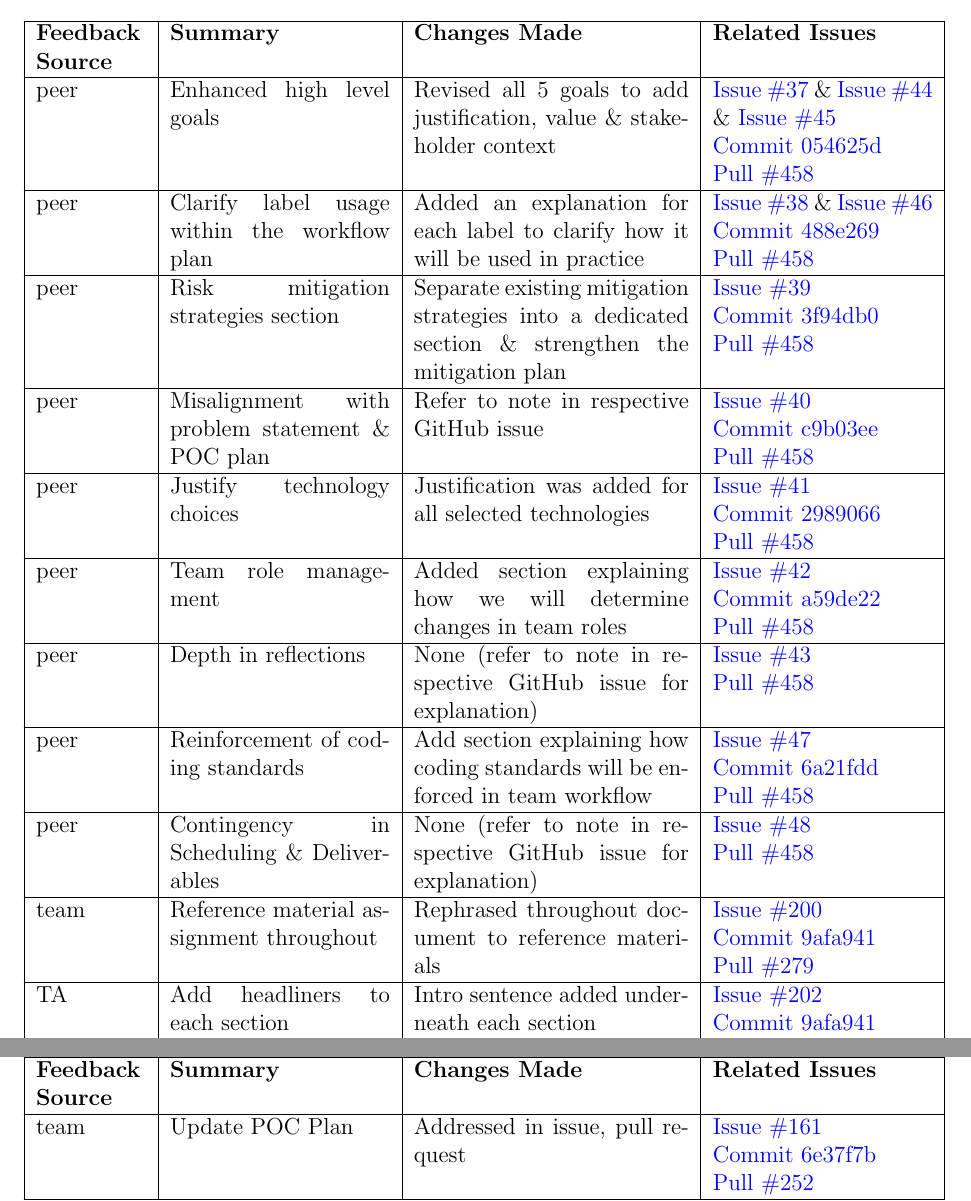
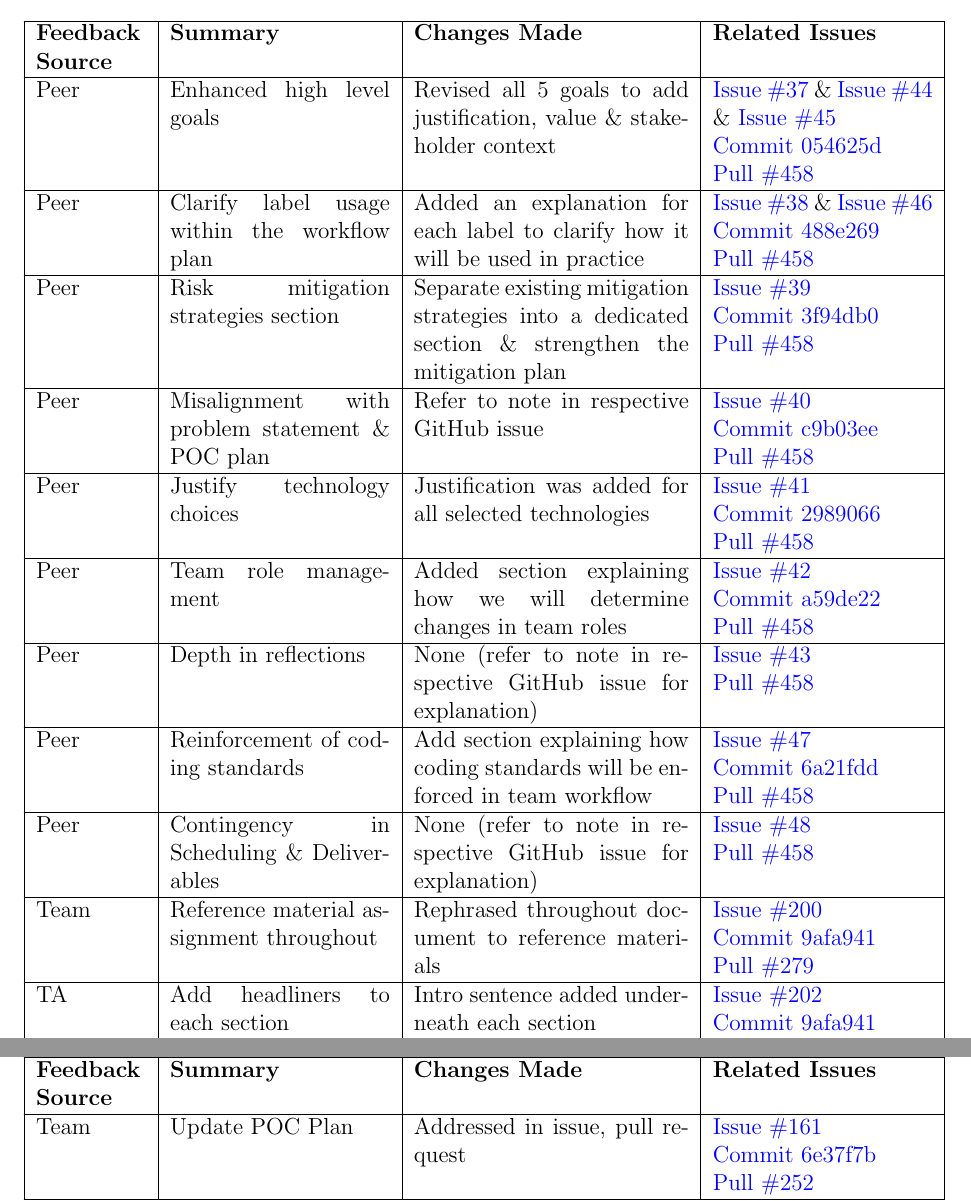
Before and after one commit to OmarHassanAdelhamid/Five-of-a-Kind-capstone-project-, a LaTeX document (docs/ReflectAndTrace/ReflectAndTrace.tex): two parts of pages 3 and 4 of 16, joined at a grey line, cut so that both start at the same text. Compiled offline with pdfLaTeX.

Commit message:
Make names consistent

```diff
--- a/docs/ReflectAndTrace/ReflectAndTrace.tex
+++ b/docs/ReflectAndTrace/ReflectAndTrace.tex
@@ -121,43 +121,43 @@ low.}
 
 
 
-peer & Enhanced high level goals & Revised all 5 goals to add justification, value \& stakeholder context & \href{https://github.com/OmarHassanAdelhamid/Five-of-a-Kind-capstone-project-/issues/37}{Issue \#37} \&
+Peer & Enhanced high level goals & Revised all 5 goals to add justification, value \& stakeholder context & \href{https://github.com/OmarHassanAdelhamid/Five-of-a-Kind-capstone-project-/issues/37}{Issue \#37} \&
 \href{https://github.com/OmarHassanAdelhamid/Five-of-a-Kind-capstone-project-/issues/44}{Issue \#44} \&
 \href{https://github.com/OmarHassanAdelhamid/Five-of-a-Kind-capstone-project-/issues/45}{Issue \#45}
 \newline\href{https://github.com/OmarHassanAdelhamid/Five-of-a-Kind-capstone-project-/pull/458/commits/054625d3b5fb38447b4884ebc11f88e6d637fe55}{Commit 054625d}
 \newline\href{https://github.com/OmarHassanAdelhamid/Five-of-a-Kind-capstone-project-/pull/458}{Pull \#458} \\ \hline
-peer & Clarify label usage within the workflow plan  & Added an explanation for each label to clarify how it will be used in practice & \href{https://github.com/OmarHassanAdelhamid/Five-of-a-Kind-capstone-project-/issues/38}{Issue \#38} \&
+Peer & Clarify label usage within the workflow plan  & Added an explanation for each label to clarify how it will be used in practice & \href{https://github.com/OmarHassanAdelhamid/Five-of-a-Kind-capstone-project-/issues/38}{Issue \#38} \&
 \href{https://github.com/OmarHassanAdelhamid/Five-of-a-Kind-capstone-project-/issues/46}{Issue \#46}
 \newline\href{https://github.com/OmarHassanAdelhamid/Five-of-a-Kind-capstone-project-/pull/458/commits/488e2692100fe595d4640cdb2ee2132b56396931}{Commit 488e269}
 \newline\href{https://github.com/OmarHassanAdelhamid/Five-of-a-Kind-capstone-project-/pull/458}{Pull \#458} \\ \hline
-peer & Risk mitigation strategies section & Separate existing mitigation strategies into a dedicated section \& strengthen the mitigation plan & \href{https://github.com/OmarHassanAdelhamid/Five-of-a-Kind-capstone-project-/issues/39}{Issue \#39}
+Peer & Risk mitigation strategies section & Separate existing mitigation strategies into a dedicated section \& strengthen the mitigation plan & \href{https://github.com/OmarHassanAdelhamid/Five-of-a-Kind-capstone-project-/issues/39}{Issue \#39}
 \newline\href{https://github.com/OmarHassanAdelhamid/Five-of-a-Kind-capstone-project-/pull/458/commits/3f94db0e1390e4da2941a06e8a2ee3bd11095fd5}{Commit 3f94db0}
 \newline\href{https://github.com/OmarHassanAdelhamid/Five-of-a-Kind-capstone-project-/pull/458}{Pull \#458} \\ \hline
-peer & Misalignment with problem statement \& POC plan & Refer to note in respective GitHub issue & \href{https://github.com/OmarHassanAdelhamid/Five-of-a-Kind-capstone-project-/issues/40}{Issue \#40}
+Peer & Misalignment with problem statement \& POC plan & Refer to note in respective GitHub issue & \href{https://github.com/OmarHassanAdelhamid/Five-of-a-Kind-capstone-project-/issues/40}{Issue \#40}
 \newline\href{https://github.com/OmarHassanAdelhamid/Five-of-a-Kind-capstone-project-/pull/458/commits/c9b03ee0ba0e7a01a8508e3a390b4bda4603bc95}{Commit c9b03ee}
 \newline\href{https://github.com/OmarHassanAdelhamid/Five-of-a-Kind-capstone-project-/pull/458}{Pull \#458} \\ \hline
-peer & Justify technology choices & Justification was added for all selected technologies & \href{https://github.com/OmarHassanAdelhamid/Five-of-a-Kind-capstone-project-/issues/41}{Issue \#41}
+Peer & Justify technology choices & Justification was added for all selected technologies & \href{https://github.com/OmarHassanAdelhamid/Five-of-a-Kind-capstone-project-/issues/41}{Issue \#41}
 \newline\href{https://github.com/OmarHassanAdelhamid/Five-of-a-Kind-capstone-project-/pull/458/commits/298906661109dc767dd2f90162c44bfa4a8b943e}{Commit 2989066}
 \newline\href{https://github.com/OmarHassanAdelhamid/Five-of-a-Kind-capstone-project-/pull/458}{Pull \#458} \\ \hline
-peer & Team role management & Added section explaining how we will determine changes in team roles & \href{https://github.com/OmarHassanAdelhamid/Five-of-a-Kind-capstone-project-/issues/42}{Issue \#42}
+Peer & Team role management & Added section explaining how we will determine changes in team roles & \href{https://github.com/OmarHassanAdelhamid/Five-of-a-Kind-capstone-project-/issues/42}{Issue \#42}
 \newline\href{https://github.com/OmarHassanAdelhamid/Five-of-a-Kind-capstone-project-/pull/458/commits/a59de22836fe40ed5557f470488e303978f7b7c3}{Commit a59de22}
 \newline\href{https://github.com/OmarHassanAdelhamid/Five-of-a-Kind-capstone-project-/pull/458}{Pull \#458} \\ \hline
-peer & Depth in reflections & None (refer to note in respective GitHub issue for explanation) & \href{https://github.com/OmarHassanAdelhamid/Five-of-a-Kind-capstone-project-/issues/43}{Issue \#43}
+Peer & Depth in reflections & None (refer to note in respective GitHub issue for explanation) & \href{https://github.com/OmarHassanAdelhamid/Five-of-a-Kind-capstone-project-/issues/43}{Issue \#43}
 \newline\href{https://github.com/OmarHassanAdelhamid/Five-of-a-Kind-capstone-project-/pull/458}{Pull \#458} \\ \hline
-peer & Reinforcement of coding standards & Add section explaining how coding standards will be enforced in team workflow & \href{https://github.com/OmarHassanAdelhamid/Five-of-a-Kind-capstone-project-/issues/47}{Issue \#47}
+Peer & Reinforcement of coding standards & Add section explaining how coding standards will be enforced in team workflow & \href{https://github.com/OmarHassanAdelhamid/Five-of-a-Kind-capstone-project-/issues/47}{Issue \#47}
 \newline\href{https://github.com/OmarHassanAdelhamid/Five-of-a-Kind-capstone-project-/pull/458/commits/6a21fdd6bfe9a5b52321a2a1a183a7c353f5511d}{Commit 6a21fdd}
 \newline\href{https://github.com/OmarHassanAdelhamid/Five-of-a-Kind-capstone-project-/pull/458}{Pull \#458} \\ \hline
-peer & Contingency in Scheduling \& Deliverables & None (refer to note in respective GitHub issue for explanation) & \href{https://github.com/OmarHassanAdelhamid/Five-of-a-Kind-capstone-project-/issues/48}{Issue \#48}
+Peer & Contingency in Scheduling \& Deliverables & None (refer to note in respective GitHub issue for explanation) & \href{https://github.com/OmarHassanAdelhamid/Five-of-a-Kind-capstone-project-/issues/48}{Issue \#48}
 \newline\href{https://github.com/OmarHassanAdelhamid/Five-of-a-Kind-capstone-project-/pull/458}{Pull \#458} \\ \hline
 
 
-team & Reference material assignment throughout & Rephrased throughout document to reference materials & \href{https://github.com/OmarHassanAdelhamid/Five-of-a-Kind-capstone-project-/issues/200}{Issue \#200}
+Team & Reference material assignment throughout & Rephrased throughout document to reference materials & \href{https://github.com/OmarHassanAdelhamid/Five-of-a-Kind-capstone-project-/issues/200}{Issue \#200}
 \newline\href{https://github.com/OmarHassanAdelhamid/Five-of-a-Kind-capstone-project-/pull/279/commits/9afa9414904a5737602d6abb4abd919f6d082f43}{Commit 9afa941}
 \newline\href{https://github.com/OmarHassanAdelhamid/Five-of-a-Kind-capstone-project-/pull/279}{Pull \#279} \\ \hline
 TA & Add headliners to each section & Intro sentence added underneath each section & \href{https://github.com/OmarHassanAdelhamid/Five-of-a-Kind-capstone-project-/issues/202}{Issue \#202}
 \newline\href{https://github.com/OmarHassanAdelhamid/Five-of-a-Kind-capstone-project-/pull/279/commits/9afa9414904a5737602d6abb4abd919f6d082f43}{Commit 9afa941}
 \newline\href{https://github.com/OmarHassanAdelhamid/Five-of-a-Kind-capstone-project-/pull/279}{Pull \#279} \\ \hline
-team & Update POC Plan & Addressed in issue, pull request & \href{https://github.com/OmarHassanAdelhamid/Five-of-a-Kind-capstone-project-/issues/161}{Issue \#161}
+Team & Update POC Plan & Addressed in issue, pull request & \href{https://github.com/OmarHassanAdelhamid/Five-of-a-Kind-capstone-project-/issues/161}{Issue \#161}
 \newline\href{https://github.com/OmarHassanAdelhamid/Five-of-a-Kind-capstone-project-/pull/252/commits/6e37f7bad766dfb49e4cdd5419fdb11361022e50}{Commit 6e37f7b}
 \newline\href{https://github.com/OmarHassanAdelhamid/Five-of-a-Kind-capstone-project-/pull/252}{Pull \#252} \\ \hline
 TA & Rephrase Goal 1 in Problem Statement & Split Goal 1 into two goals, importing and voxelization & \href{https://github.com/OmarHassanAdelhamid/Five-of-a-Kind-capstone-project-/issues/201}{Issue \#201}
```
